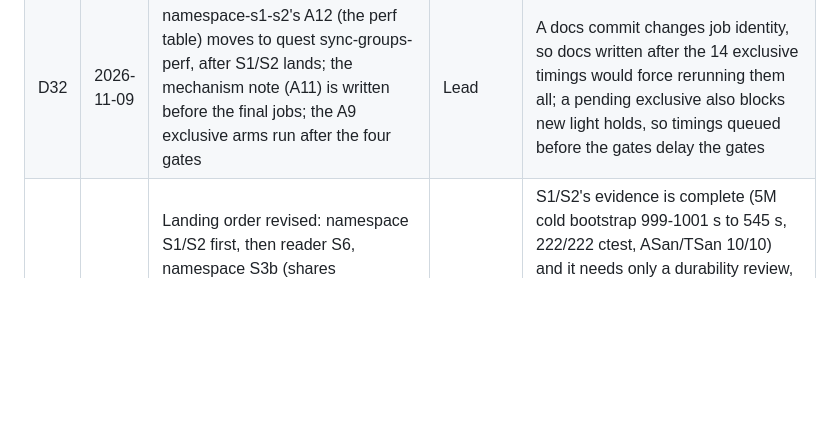
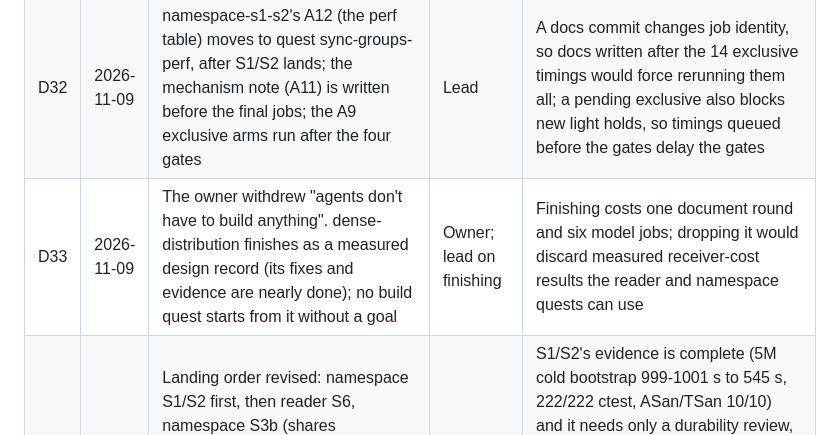
Before and after one commit to Kronuz/Detent, a Markdown page: .campaign/detent/PLAN.md, the part around the change. GitHub-like rendering; blank space fills up the shorter version.

Commit message:
Record the owner withdrawing the receivers-build-nothing direction (D33)
dense-distribution finishes as a measured design record; no build
quest starts from it until a goal asks for one.

```diff
--- a/.campaign/detent/PLAN.md
+++ b/.campaign/detent/PLAN.md
@@ -203,6 +203,7 @@ A `[decision]` criterion's evidence names a row's ID here.
 | D24 | 2026-11-05 | Temporary ownership of the completion-declaration pin update: `journal:e5f6ff1`, `consensus:ab05507` | Owner | Closes S1/S2's pin-check; `docs/SHARED_LIBRARY_DECISIONS.md`, November 4 |
 | D31 | 2026-11-08 | Revises D30: Dense pages lands right after S1/S2; reader S6 and S3b follow it and merge it (S3b's byte-flip tests run on DTPAGE03 then, instead of before Dense). Dense resumes now on its branch beside S1/S2 (`--force`: it merges S1/S2 before landing). Dense distribution (shipping pages, not records) gets its own design quest now | Lead (owner: "fastest and most efficient") | Dense is the owner's priority and the furthest-reaching change (5M agent selected 748.6 to 360.8 s measured; 316 MB of packs); landing it before S6 and S3b means each of those rebases once onto the final format instead of Dense rebasing over both |
 | D32 | 2026-11-09 | namespace-s1-s2's A12 (the perf table) moves to quest sync-groups-perf, after S1/S2 lands; the mechanism note (A11) is written before the final jobs; the A9 exclusive arms run after the four gates | Lead | A docs commit changes job identity, so docs written after the 14 exclusive timings would force rerunning them all; a pending exclusive also blocks new light holds, so timings queued before the gates delay the gates |
+| D33 | 2026-11-09 | The owner withdrew "agents don't have to build anything". dense-distribution finishes as a measured design record (its fixes and evidence are nearly done); no build quest starts from it without a goal | Owner; lead on finishing | Finishing costs one document round and six model jobs; dropping it would discard measured receiver-cost results the reader and namespace quests can use |
 | D30 | 2026-11-08 | Landing order revised: namespace S1/S2 first, then reader S6, namespace S3b (shares `disk_store.cc`, `coordinator.cc`, `paged_segment_collection.cc` with S1/S2), legacy H after S6, Dense pages after all four. One contributor at a time until `campaign usage` has Claude rows | Lead | S1/S2's evidence is complete (5M cold bootstrap 999-1001 s to 545 s, 222/222 ctest, ASan/TSan 10/10) and it needs only a durability review, the main merge and CI; S6 has open security findings. Dense was measured on top of S1/S2 (`docs/measurements/dense-cold-bootstrap-20261107/`). Supersedes D25's order, keeps its S6-before-Dense reason |
 | D25 | 2026-11-04 | Landing order: reader S6, legacy H, namespace S3b, namespace S1/S2 (S3b and S1/S2 in either order, the later merges the other), then Dense pages | Lead | Handoff; S6 and Dense S3 both change `resolve` and `lookup` |
 | D26 | 2026-11-03 | Reader Q1-Q6 all (a); RD-5: namespace delivery adopts D4's `change` shape; `change` slot 0 only until namespace-delivery S7 | Lead; owner may reverse | `docs/status/reader-design.md`, reader-s5-s6 ledger |
```
Also changed, not shown: 1 other file.
